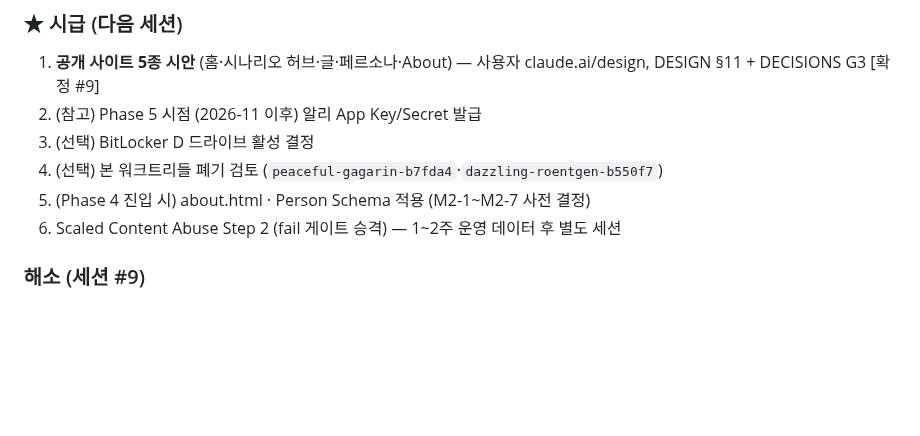
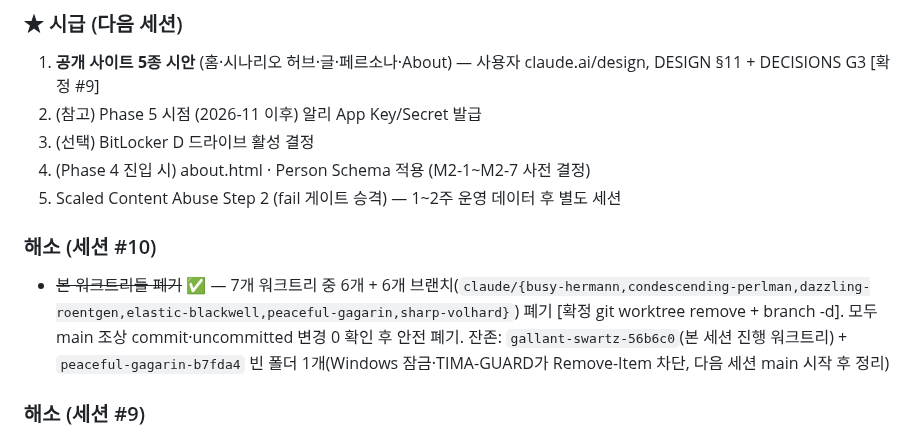
Before and after one commit to hangyundock/honsalim, a Markdown page: docs/STATE.md, the part around the change. Rendered like a GitHub page; blank space fills up the shorter version.

Commit message:
[2026-05-29 #10] 워크트리 6개·브랜치 6개 폐기 (정리) - STATE/TODO 시급 해소
세션 #10 정리 작업: peaceful-gagarin·dazzling-roentgen·busy-hermann·condescending-perlman·elastic-blackwell·sharp-volhard 폐기. 모두 main 조상 commit·uncommitted 0 확인 후 안전 폐기. 잔존은 본 세션 워크트리 gallant-swartz-56b6c0 + 빈 폴더 peaceful-gagarin-b7fda4 (Windows 잠금) - 다음 세션 main 시작 시 정리.

Co-Authored-By: Claude Opus 4.7 <noreply@anthropic.com>

```diff
--- a/docs/STATE.md
+++ b/docs/STATE.md
@@ -63,9 +63,11 @@
 1. **공개 사이트 5종 시안** (홈·시나리오 허브·글·페르소나·About) — 사용자 claude.ai/design, DESIGN §11 + DECISIONS G3 [확정 #9]
 2. (참고) Phase 5 시점 (2026-11 이후) 알리 App Key/Secret 발급
 3. (선택) BitLocker D 드라이브 활성 결정
-4. (선택) 본 워크트리들 폐기 검토 (`peaceful-gagarin-b7fda4`·`dazzling-roentgen-b550f7`)
-5. (Phase 4 진입 시) about.html · Person Schema 적용 (M2-1~M2-7 사전 결정)
-6. Scaled Content Abuse Step 2 (fail 게이트 승격) — 1~2주 운영 데이터 후 별도 세션
+4. (Phase 4 진입 시) about.html · Person Schema 적용 (M2-1~M2-7 사전 결정)
+5. Scaled Content Abuse Step 2 (fail 게이트 승격) — 1~2주 운영 데이터 후 별도 세션
+
+### 해소 (세션 #10)
+- ~~본 워크트리들 폐기~~ ✅ — 7개 워크트리 중 6개 + 6개 브랜치(`claude/{busy-hermann,condescending-perlman,dazzling-roentgen,elastic-blackwell,peaceful-gagarin,sharp-volhard}`) 폐기 [확정 git worktree remove + branch -d]. 모두 main 조상 commit·uncommitted 변경 0 확인 후 안전 폐기. 잔존: `gallant-swartz-56b6c0`(본 세션 진행 워크트리) + `peaceful-gagarin-b7fda4` 빈 폴더 1개(Windows 잠금·TIMA-GUARD가 Remove-Item 차단, 다음 세션 main 시작 후 정리)
 
 ### 해소 (세션 #9)
 - ~~SUMMARY 정독~~ ✅ + ~~Google API 키 발급~~ ✅ (`D:\secrets\honsalim.env`)
```
Also changed, not shown: docs/TODO.md (+1 -1 lines).
